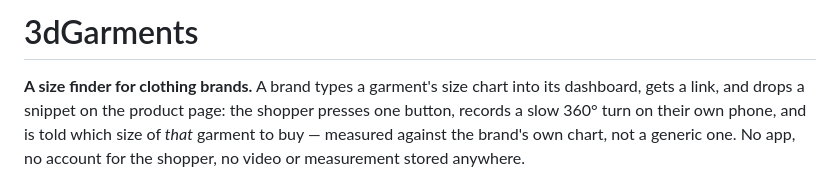
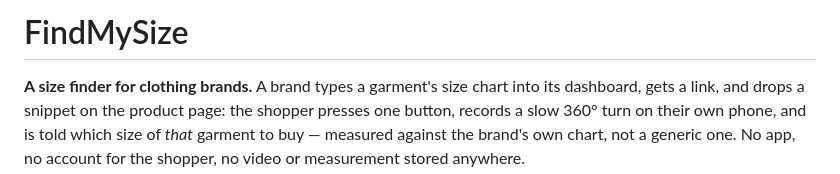
Before and after one commit to Damii-lola/3dGarments, a Markdown page: README.md, the part around the change. Rendered like a GitHub page.

```diff
--- a/README.md
+++ b/README.md
@@ -1,4 +1,4 @@
-# 3dGarments
+# FindMySize
 
 **A size finder for clothing brands.** A brand types a garment's size chart into
 its dashboard, gets a link, and drops a snippet on the product page: the shopper
```
